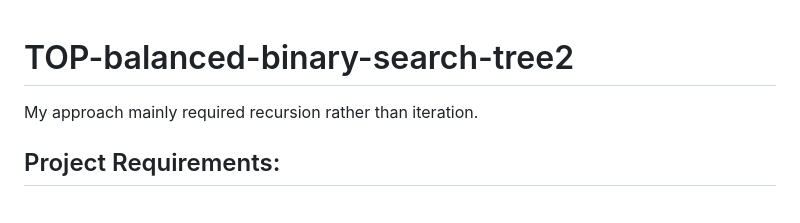
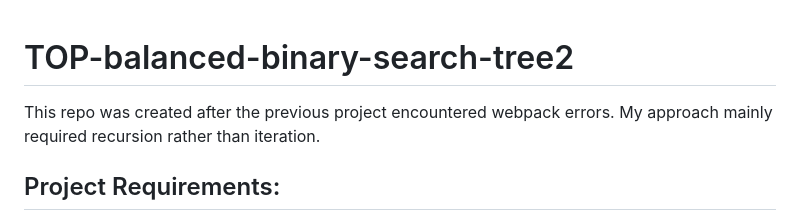
Before and after one commit to jasonHYLam/TOP-balanced-binary-search-tree2, a Markdown page: README.md, the part around the change. Rendered like a GitHub page.

```diff
--- a/README.md
+++ b/README.md
@@ -1,6 +1,6 @@
 # TOP-balanced-binary-search-tree2
 
-
+This repo was created after the previous project encountered webpack errors.
 My approach mainly required recursion rather than iteration.
 
 ## Project Requirements:
```
